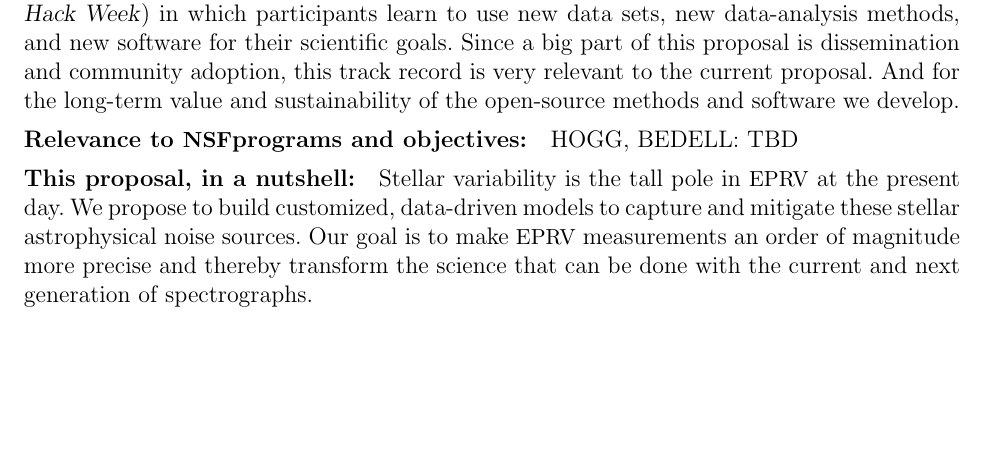
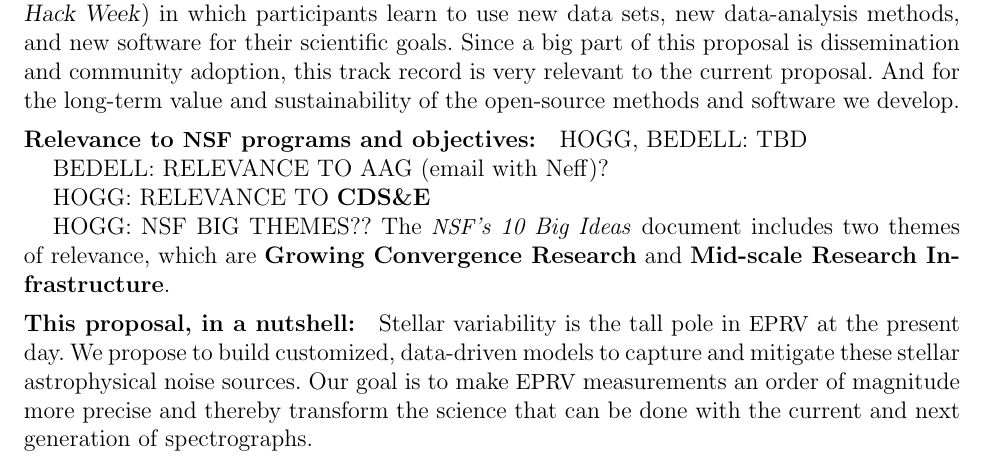
Before and after one commit to davidwhogg/EPRV_NSF, a LaTeX document (EPRV_NSF/description.tex): part of page 2 of 16, cut so that both start at the same text, the shorter picture padded with empty space. Compiled offline with pdfLaTeX.

Commit message:
NSF relevance

```diff
--- a/EPRV_NSF/description.tex
+++ b/EPRV_NSF/description.tex
@@ -144,9 +144,18 @@ this track record is very relevant to the current proposal.
 And for the long-term value and sustainability of the open-source methods
 and software we develop.
 
-\paragraph{Relevance to \NSF programs and objectives:}
+\paragraph{Relevance to \NSF\ programs and objectives:}
 
 HOGG, BEDELL: TBD
+
+BEDELL: RELEVANCE TO AAG (email with Neff)?
+
+HOGG: RELEVANCE TO \textbf{CDS\&E}
+
+HOGG: NSF BIG THEMES?? The \textit{\NSF's 10 Big Ideas} document
+includes two themes of relevance, which are \textbf{Growing
+  Convergence Research} and \textbf{Mid-scale Research
+  Infrastructure}.
 
 \paragraph{This proposal, in a nutshell:}
 Stellar variability is the tall pole in \EPRV\ at the present day.
```
